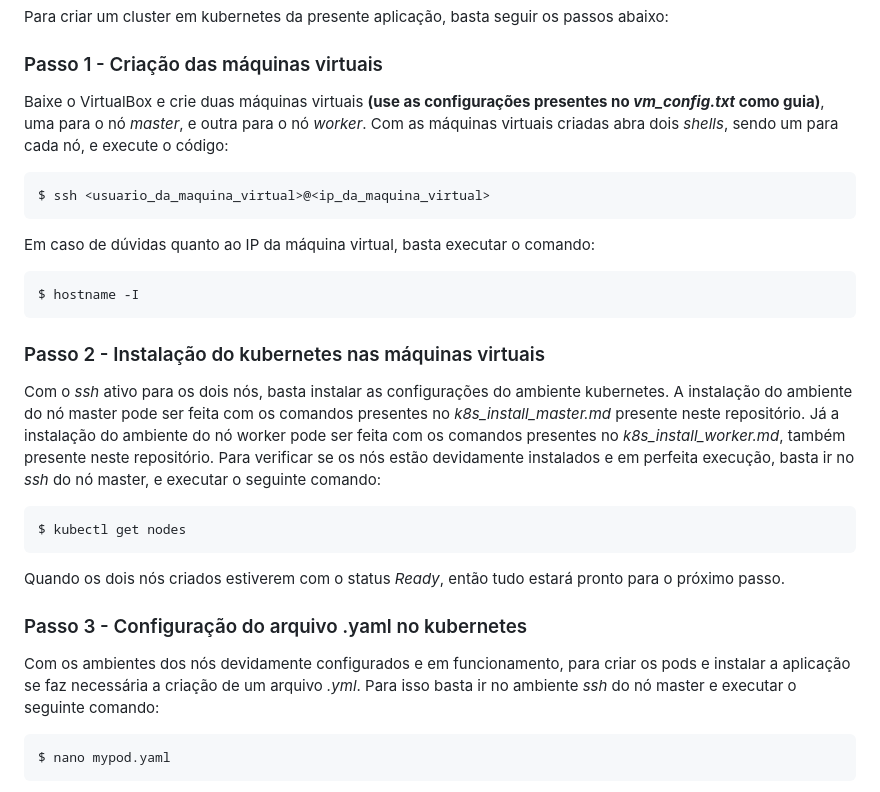
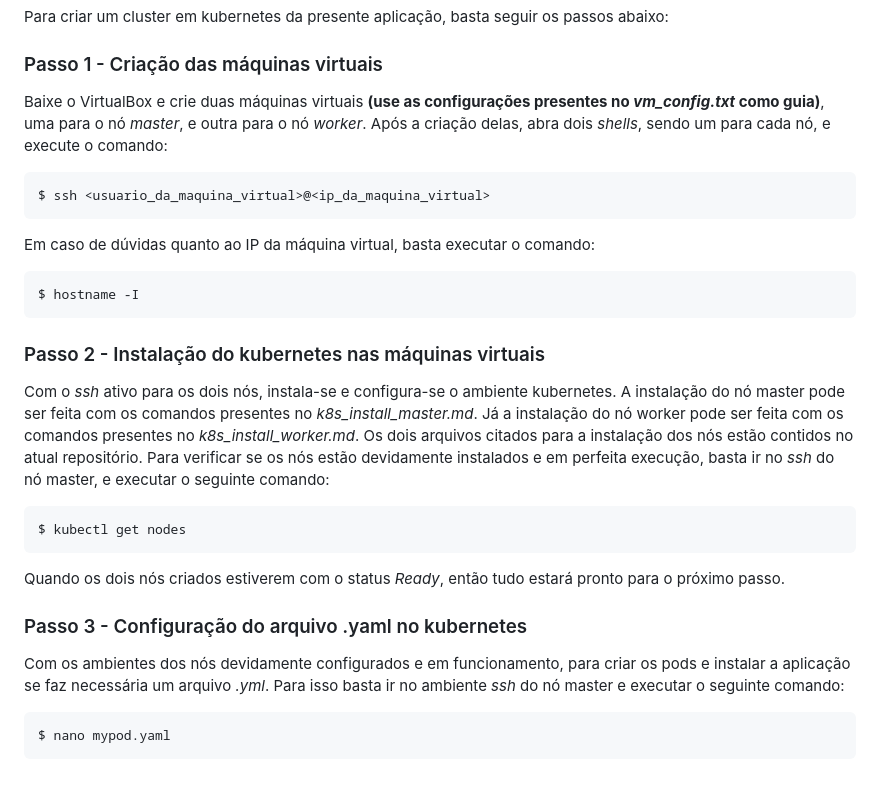
Before and after one commit to alexandre11aa/bohconvert, a Markdown page: _kubernetes/README.md, the part around the change. Rendered like a GitHub page.

````diff
--- a/_kubernetes/README.md
+++ b/_kubernetes/README.md
@@ -4,7 +4,7 @@ Para criar um cluster em kubernetes da presente aplicação, basta seguir os pas
 
 ### Passo 1 - Criação das máquinas virtuais
 
-Baixe o VirtualBox e crie duas máquinas virtuais **(use as configurações presentes no *vm_config.txt* como guia)**, uma para o nó *master*, e outra para o nó *worker*. Com as máquinas virtuais criadas abra dois *shells*, sendo um para cada nó, e execute o código:
+Baixe o VirtualBox e crie duas máquinas virtuais **(use as configurações presentes no *vm_config.txt* como guia)**, uma para o nó *master*, e outra para o nó *worker*. Após a criação delas, abra dois *shells*, sendo um para cada nó, e execute o comando:
 
 ```shell
 $ ssh <usuario_da_maquina_virtual>@<ip_da_maquina_virtual>
@@ -18,7 +18,7 @@ $ hostname -I
 
 ### Passo 2 - Instalação do kubernetes nas máquinas virtuais
 
-Com o *ssh* ativo para os dois nós, basta instalar as configurações do ambiente kubernetes. A instalação do ambiente do nó master pode ser feita com os comandos presentes no *k8s_install_master.md* presente neste repositório. Já a instalação do ambiente do nó worker pode ser feita com os comandos presentes no *k8s_install_worker.md*, também presente neste repositório. Para verificar se os nós estão devidamente instalados e em perfeita execução, basta ir no *ssh* do nó master, e executar o seguinte comando:
+Com o *ssh* ativo para os dois nós, instala-se e configura-se o ambiente kubernetes. A instalação do nó master pode ser feita com os comandos presentes no *k8s_install_master.md*. Já a instalação do nó worker pode ser feita com os comandos presentes no *k8s_install_worker.md*. Os dois arquivos citados para a instalação dos nós estão contidos no atual repositório. Para verificar se os nós estão devidamente instalados e em perfeita execução, basta ir no *ssh* do nó master, e executar o seguinte comando:
 
 ```shell
 $ kubectl get nodes
@@ -28,7 +28,7 @@ Quando os dois nós criados estiverem com o status *Ready*, então tudo estará
 
 ### Passo 3 - Configuração do arquivo .yaml no kubernetes
 
-Com os ambientes dos nós devidamente configurados e em funcionamento, para criar os pods e instalar a aplicação se faz necessária a criação de um arquivo *.yml*. Para isso basta ir no ambiente *ssh* do nó master e executar o seguinte comando:
+Com os ambientes dos nós devidamente configurados e em funcionamento, para criar os pods e instalar a aplicação se faz necessária um arquivo *.yml*. Para isso basta ir no ambiente *ssh* do nó master e executar o seguinte comando:
 
 ```shell
 $ nano mypod.yaml
````
